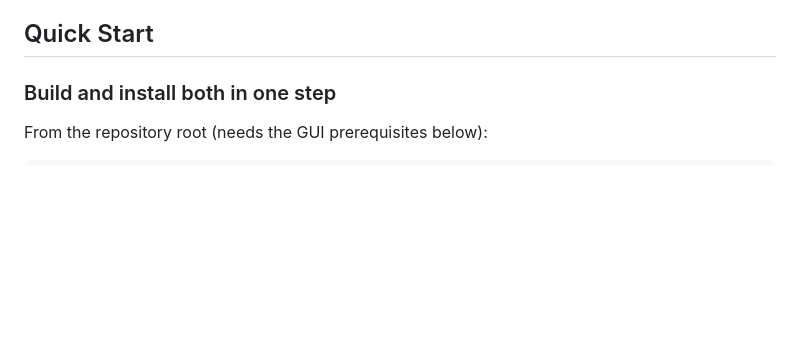
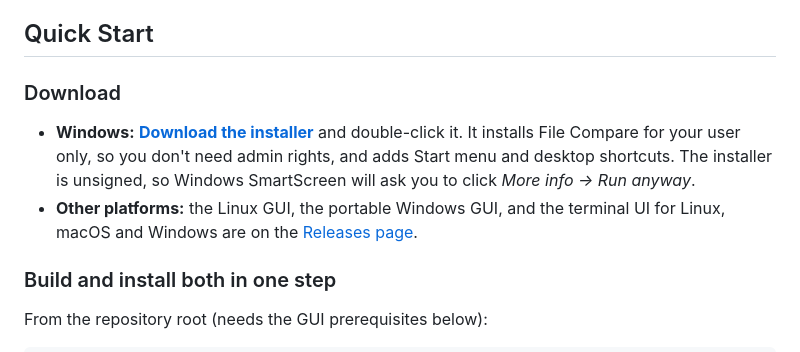
Before and after one commit to devinthemtn/fileCmp-golang-wails, a Markdown page: README.md, the part around the change. GitHub-like rendering; blank space fills up the shorter version.

Commit message:
Add Windows installer download link to README
Co-Authored-By: Claude Opus 5.5 <noreply@anthropic.com>

```diff
--- a/README.md
+++ b/README.md
@@ -22,6 +22,11 @@ File Compare is a fast, color-coded diff and merge tool written in Go that is cl
 - 🔍 **60+ text file types** recognized by name, plus any other file that looks like text (no binary content)
 
 ## Quick Start
+
+### Download
+
+- **Windows:** [**Download the installer**](https://github.com/devinthemtn/fileCmp-golang-wails/releases/latest/download/filecmp-gui-windows-amd64-installer.exe) and double-click it. It installs File Compare for your user only, so you don't need admin rights, and adds Start menu and desktop shortcuts. The installer is unsigned, so Windows SmartScreen will ask you to click *More info → Run anyway*.
+- **Other platforms:** the Linux GUI, the portable Windows GUI, and the terminal UI for Linux, macOS and Windows are on the [Releases page](https://github.com/devinthemtn/fileCmp-golang-wails/releases/latest).
 
 ### Build and install both in one step
 
```
